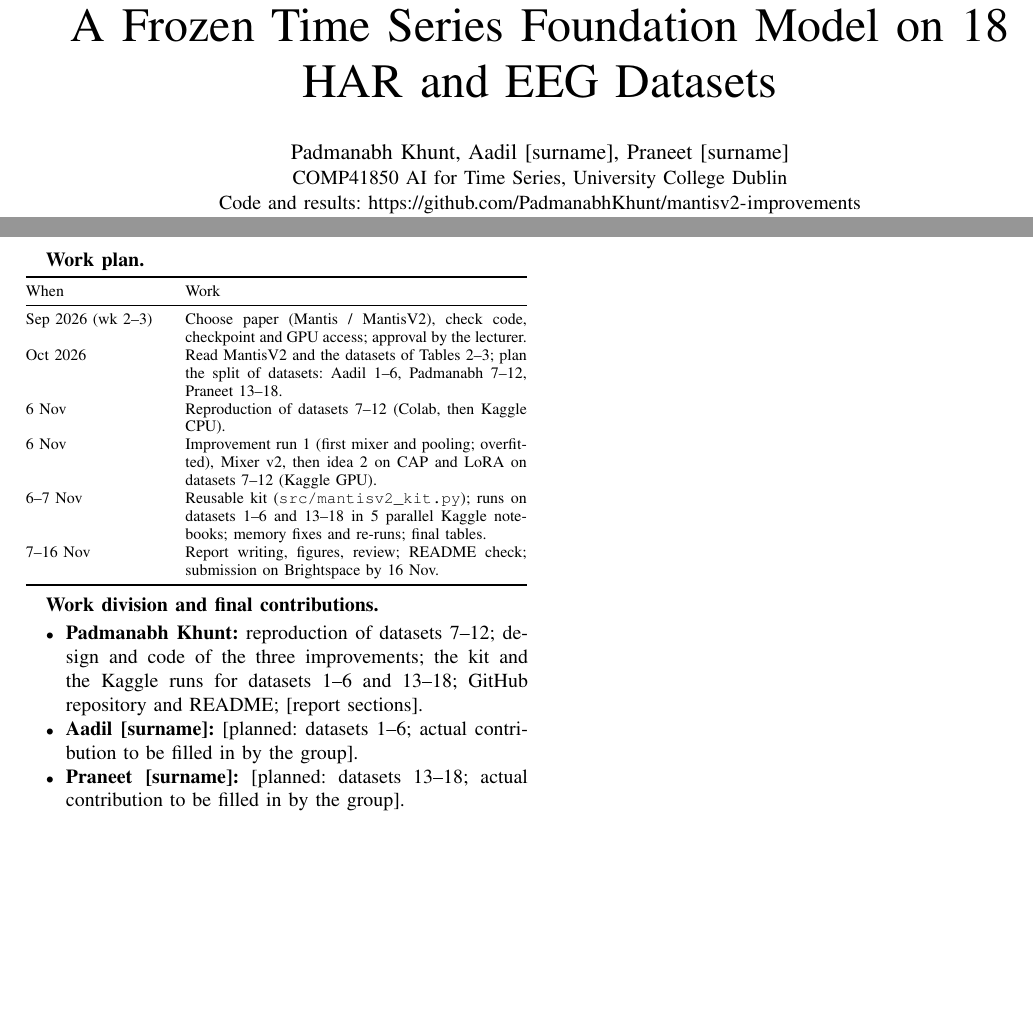
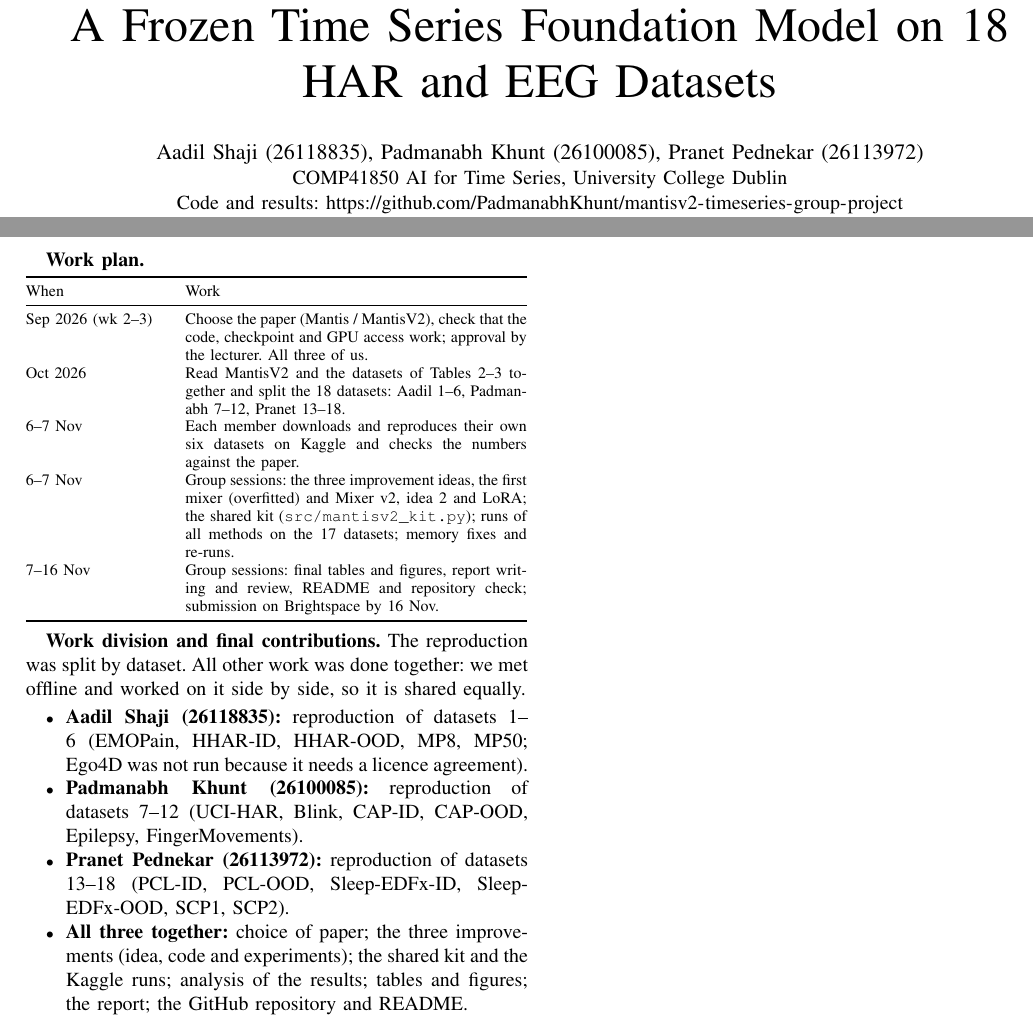
Before and after one commit to PadmanabhKhunt/mantisv2-timeseries-group-project, a LaTeX paper (report/main.tex): two parts of pages 1 and 7 of 8 before the commit and two parts of pages 1 and 6 of 7 after it, joined at a grey line, cut so that both start at the same text, the shorter picture padded with empty space. Compiled offline with pdfLaTeX.

Commit message:
Update report: author names and student numbers, work plan and contributions
Authors in alphabetical order with student numbers. Work plan: datasets 1-6 Aadil,
7-12 Padmanabh, 13-18 Pranet; the rest of the project was done together.
Repo link updated to this repository. README layer-weight finding corrected.

```diff
--- a/report/main.tex
+++ b/report/main.tex
@@ -13,15 +13,14 @@
 \renewcommand{\dbltopfraction}{0.9}
 \renewcommand{\textfraction}{0.07}
 \renewcommand{\floatpagefraction}{0.8}
-\newcommand{\repo}{\url{https://github.com/PadmanabhKhunt/mantisv2-improvements}}
+\newcommand{\repo}{\url{https://github.com/PadmanabhKhunt/mantisv2-timeseries-group-project}}
 \newcommand{\pts}{\,pts}
 
 \begin{document}
 
 \title{Reproducing and Improving MantisV2:\\ A Frozen Time Series Foundation Model on 18 HAR and EEG Datasets}
 
-% TODO (group): check full names and add student numbers
-\author{\IEEEauthorblockN{Padmanabh Khunt, Aadil [surname], Praneet [surname]}
+\author{\IEEEauthorblockN{Aadil Shaji (26118835), Padmanabh Khunt (26100085), Pranet Pednekar (26113972)}
 \IEEEauthorblockA{COMP41850 AI for Time Series, University College Dublin\\
 Code and results: \repo}}
 
@@ -416,28 +413,33 @@ notebooks, and results, with a table comparing our numbers to the paper's, are a
 \toprule
 When & Work \\
 \midrule
-Sep 2026 (wk 2--3) & Choose paper (Mantis / MantisV2), check code, checkpoint and GPU access; approval by the lecturer. \\
-Oct 2026 & Read MantisV2 and the datasets of Tables 2--3; plan the split of datasets: Aadil 1--6, Padmanabh 7--12,
-Praneet 13--18. \\
-6 Nov & Reproduction of datasets 7--12 (Colab, then Kaggle CPU). \\
-6 Nov & Improvement run 1 (first mixer and pooling; overfitted), Mixer v2, then idea 2 on CAP and LoRA on datasets
-7--12 (Kaggle GPU). \\
-6--7 Nov & Reusable kit (\texttt{src/mantisv2\_kit.py}); runs on datasets 1--6 and 13--18 in 5 parallel Kaggle notebooks; memory fixes
-and re-runs; final tables. \\
-7--16 Nov & Report writing, figures, review; README check; submission on Brightspace by 16 Nov. \\
+Sep 2026 (wk 2--3) & Choose the paper (Mantis / MantisV2), check that the code, checkpoint and GPU access work;
+approval by the lecturer. All three of us. \\
+Oct 2026 & Read MantisV2 and the datasets of Tables 2--3 together and split the 18 datasets: Aadil 1--6,
+Padmanabh 7--12, Pranet 13--18. \\
+6--7 Nov & Each member downloads and reproduces their own six datasets on Kaggle and checks the numbers against the
+paper. \\
+6--7 Nov & Group sessions: the three improvement ideas, the first mixer (overfitted) and Mixer v2, idea 2 and LoRA;
+the shared kit (\texttt{src/mantisv2\_kit.py}); runs of all methods on the 17 datasets; memory fixes and re-runs. \\
+7--16 Nov & Group sessions: final tables and figures, report writing and review, README and repository check;
+submission on Brightspace by 16 Nov. \\
 \bottomrule
 \end{tabular}
 \normalsize
 
 \medskip
-\textbf{Work division and final contributions.}
+\textbf{Work division and final contributions.} The reproduction was split by dataset. All other work was done
+together: we met offline and worked on it side by side, so it is shared equally.
 \begin{itemize}
-\item \textbf{Padmanabh Khunt:} reproduction of datasets 7--12; design and code of the three improvements; the
-kit and the Kaggle runs for datasets 1--6 and 13--18; GitHub repository and README; [report sections].
-\item \textbf{Aadil [surname]:} [planned: datasets 1--6; actual contribution to be filled in by the group].
-\item \textbf{Praneet [surname]:} [planned: datasets 13--18; actual contribution to be filled in by the group].
+\item \textbf{Aadil Shaji (26118835):} reproduction of datasets 1--6 (EMOPain, HHAR-ID, HHAR-OOD, MP8, MP50;
+Ego4D was not run because it needs a licence agreement).
+\item \textbf{Padmanabh Khunt (26100085):} reproduction of datasets 7--12 (UCI-HAR, Blink, CAP-ID, CAP-OOD,
+Epilepsy, FingerMovements).
+\item \textbf{Pranet Pednekar (26113972):} reproduction of datasets 13--18 (PCL-ID, PCL-OOD, Sleep-EDFx-ID,
+Sleep-EDFx-OOD, SCP1, SCP2).
+\item \textbf{All three together:} choice of paper; the three improvements (idea, code and experiments); the shared
+kit and the Kaggle runs; analysis of the results; tables and figures; the report; the GitHub repository and README.
 \end{itemize}
-% TODO (group): if the module asks you to declare the use of AI tools, add the statement here.
 
 % =====================================================================================================
 \clearpage
```
Also changed, not shown: README.md, report/README.md, report/main.pdf, report/main.tex (6 more changed lines).
